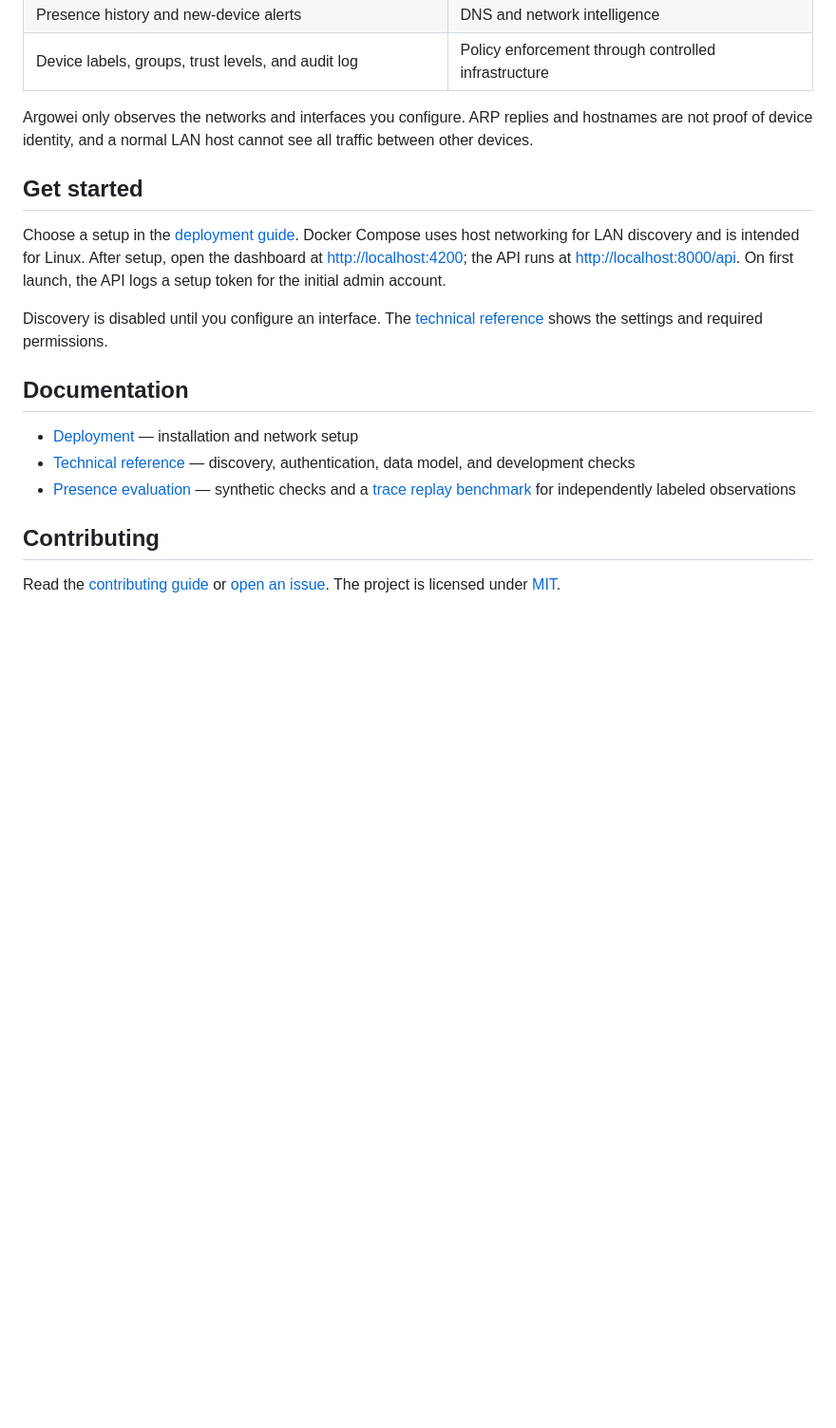
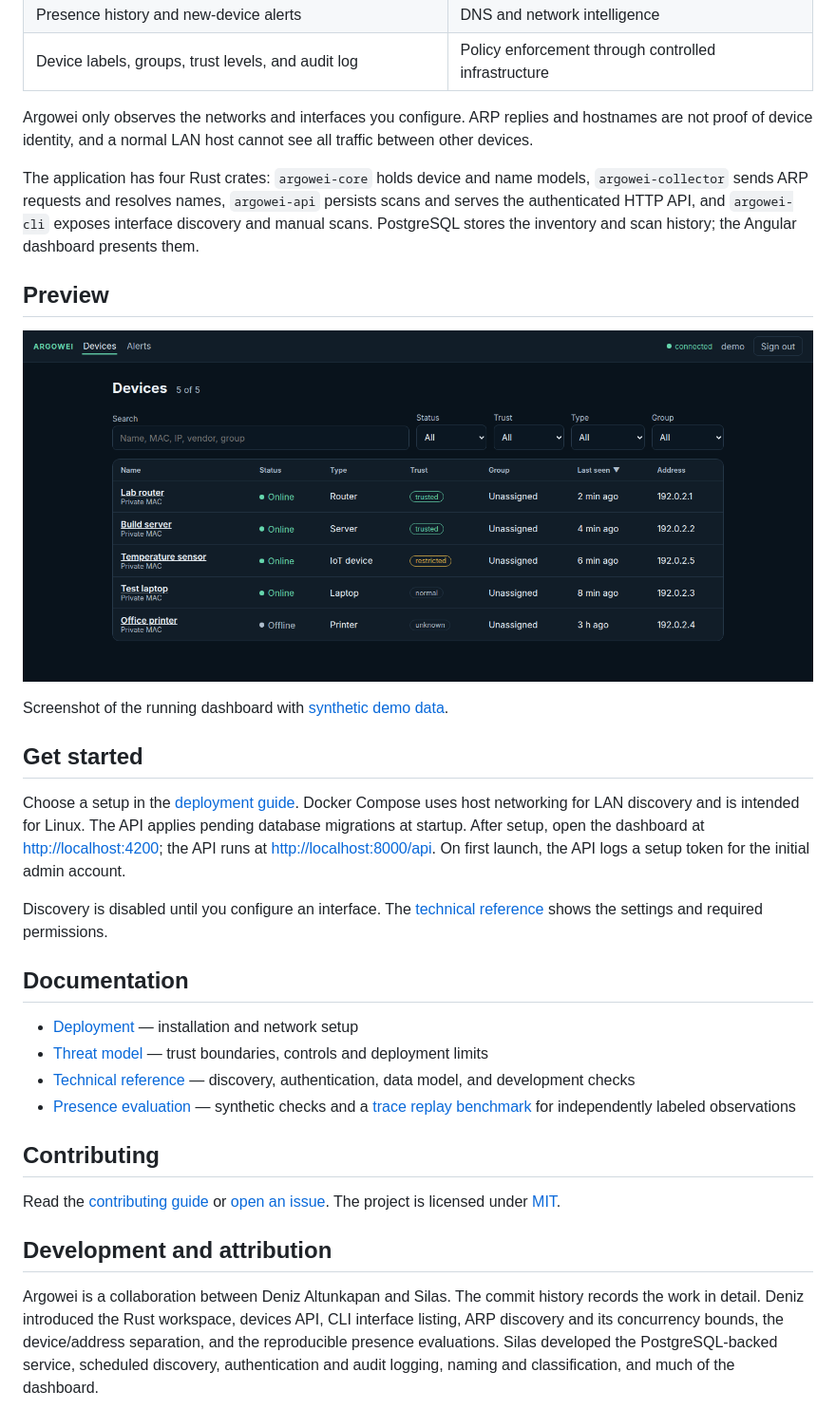
Before and after one commit to argowei/argowei, a Markdown page: README.md, the part around the change. Shown at 95% size. Rendered like a GitHub page; pictures changed too: docs/assets/dashboard-synthetic.png (added); blank space fills up the shorter version.

```diff
--- a/README.md
+++ b/README.md
@@ -16,18 +16,41 @@ Argowei is a self-hosted network inventory for homelabs and private infrastructu
 
 Argowei only observes the networks and interfaces you configure. ARP replies and hostnames are not proof of device identity, and a normal LAN host cannot see all traffic between other devices.
 
+The application has four Rust crates: `argowei-core` holds device and name
+models, `argowei-collector` sends ARP requests and resolves names,
+`argowei-api` persists scans and serves the authenticated HTTP API, and
+`argowei-cli` exposes interface discovery and manual scans. PostgreSQL stores
+the inventory and scan history; the Angular dashboard presents them.
+
+## Preview
+
+![Argowei device inventory showing five synthetic lab devices](docs/assets/dashboard-synthetic.png)
+
+Screenshot of the running dashboard with [synthetic demo data](docs/demo-data.sql).
+
 ## Get started
 
-Choose a setup in the [deployment guide](docs/DEPLOYMENT.md). Docker Compose uses host networking for LAN discovery and is intended for Linux. After setup, open the dashboard at <http://localhost:4200>; the API runs at <http://localhost:8000/api>. On first launch, the API logs a setup token for the initial admin account.
+Choose a setup in the [deployment guide](docs/DEPLOYMENT.md). Docker Compose uses host networking for LAN discovery and is intended for Linux. The API applies pending database migrations at startup. After setup, open the dashboard at <http://localhost:4200>; the API runs at <http://localhost:8000/api>. On first launch, the API logs a setup token for the initial admin account.
 
 Discovery is disabled until you configure an interface. The [technical reference](docs/TECHNICAL-REFERENCE.md#scheduled-discovery) shows the settings and required permissions.
 
 ## Documentation
 
 - [Deployment](docs/DEPLOYMENT.md) — installation and network setup
+- [Threat model](docs/THREAT-MODEL.md) — trust boundaries, controls and deployment limits
 - [Technical reference](docs/TECHNICAL-REFERENCE.md) — discovery, authentication, data model, and development checks
 - [Presence evaluation](docs/PRESENCE-EVALUATION.md) — synthetic checks and a [trace replay benchmark](docs/PRESENCE-REPLAY.md) for independently labeled observations
 
 ## Contributing
 
 Read the [contributing guide](https://github.com/argowei/.github/blob/main/CONTRIBUTING.md) or [open an issue](https://github.com/argowei/argowei/issues). The project is licensed under [MIT](LICENSE).
+
+## Development and attribution
+
+Argowei is a collaboration between Deniz Altunkapan and Silas. The commit
+history records the work in detail. Deniz introduced the Rust workspace,
+devices API, CLI interface listing, ARP discovery and its concurrency bounds,
+the device/address separation, and the reproducible presence evaluations.
+Silas developed the PostgreSQL-backed service, scheduled discovery,
+authentication and audit logging, naming and classification, and much of the
+dashboard.
```
Also changed, not shown: docs/DEPLOYMENT.md (+27 -25 lines), docs/TECHNICAL-REFERENCE.md (+10 -9 lines), docs/THREAT-MODEL.md (added, +49 -0 lines), 2 other files.
